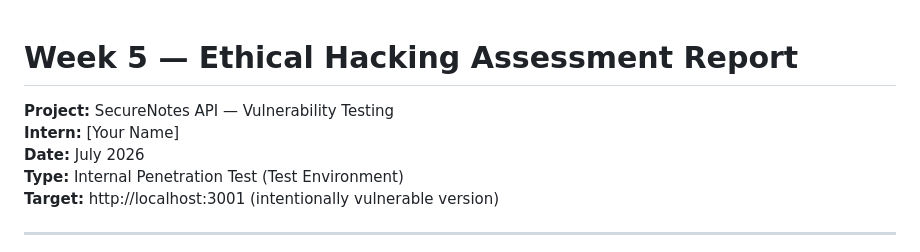
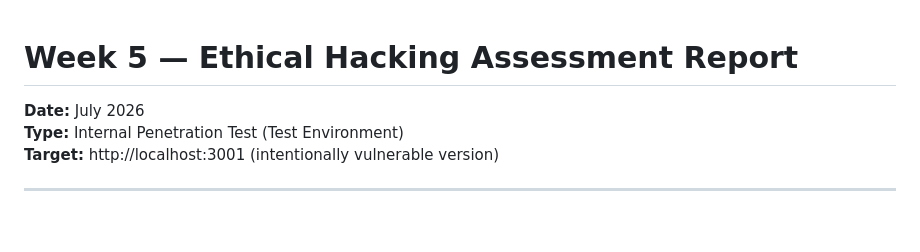
Before and after one commit to wajahat-42/Cybersecurity-Interns-Task-Phase-2, a Markdown page: reports/week5-report.md, the part around the change. Drawn GitHub-style; blank space fills up the shorter version.

Commit message:
Update week5-report.md
Removed intern name and project details from the report.

```diff
--- a/reports/week5-report.md
+++ b/reports/week5-report.md
@@ -1,6 +1,4 @@
 # Week 5 — Ethical Hacking Assessment Report
-**Project:** SecureNotes API — Vulnerability Testing
-**Intern:** [Your Name]
 **Date:** July 2026
 **Type:** Internal Penetration Test (Test Environment)
 **Target:** http://localhost:3001 (intentionally vulnerable version)
```
